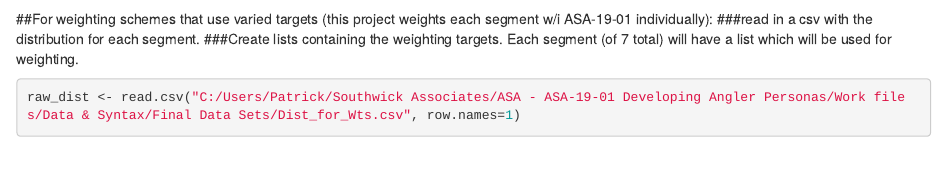
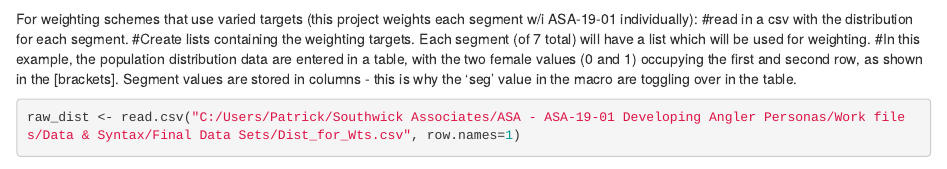
Before and after one commit to southwick-associates/rakewt-ashs, an R Markdown document (Rakewt-subsets.Rmd): the page in a window 1100 px wide, from 800 px down. Rendered offline with R 4.5, knitr and Pandoc, with nearby package versions; some code elsewhere in the file could not run offline.

Commit message:
Update Rakewt-subsets.Rmd

````diff
--- a/Rakewt-subsets.Rmd
+++ b/Rakewt-subsets.Rmd
@@ -29,9 +29,10 @@ fac_mac (avidity)
 ```
 
 
-##For weighting schemes that use varied targets (this project weights each segment w/i ASA-19-01 individually):
-###read in a csv with the distribution for each segment.
-###Create lists containing the weighting targets. Each segment (of 7 total) will have a list which will be used for weighting.
+For weighting schemes that use varied targets (this project weights each segment w/i ASA-19-01 individually):
+#read in a csv with the distribution for each segment.
+#Create lists containing the weighting targets. Each segment (of 7 total) will have a list which will be used for weighting.
+#In this example, the population distribution data are entered in a table, with the two female values (0 and 1) occupying the first and second row, as shown in the [brackets]. Segment values are stored in columns - this is why the 'seg' value in the macro are toggling over in the table.
 ```{r}
 raw_dist <- read.csv("C:/Users/Patrick/Southwick Associates/ASA - ASA-19-01 Developing Angler Personas/Work files/Data & Syntax/Final Data Sets/Dist_for_Wts.csv", row.names=1)
 Dist_for_Wts <- (raw_dist/100)
````
